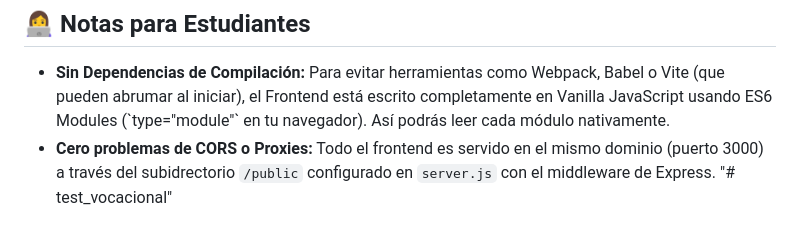
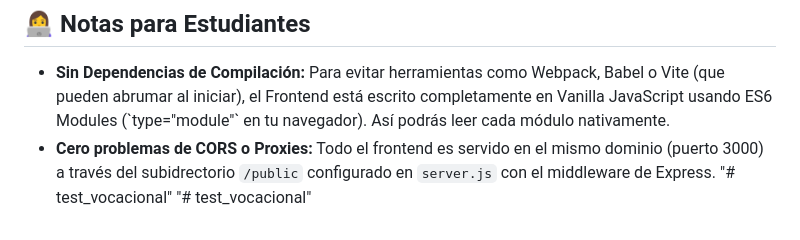
Before and after one commit to GGomez975/orientador-vocacional, a Markdown page: README.md, the part around the change. GitHub-like rendering.

```diff
--- a/README.md
+++ b/README.md
@@ -66,3 +66,4 @@ Abre tu navegador web e ingresa a: **[http://localhost:3000](http://localhost:30
 - **Sin Dependencias de Compilación:** Para evitar herramientas como Webpack, Babel o Vite (que pueden abrumar al iniciar), el Frontend está escrito completamente en Vanilla JavaScript usando ES6 Modules (\`type="module"\` en tu navegador). Así podrás leer cada módulo nativamente.
 - **Cero problemas de CORS o Proxies:** Todo el frontend es servido en el mismo dominio (puerto 3000) a través del subidrectorio `/public` configurado en `server.js` con el middleware de Express.
 "# test_vocacional"
+"# test_vocacional"
```
